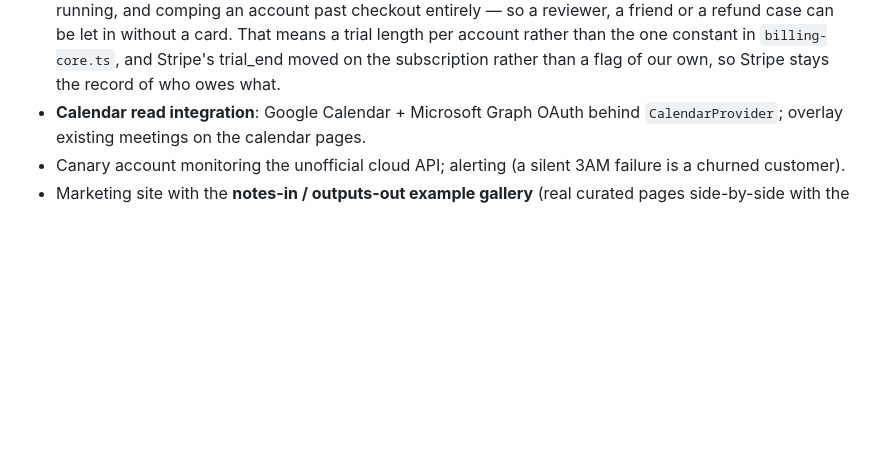
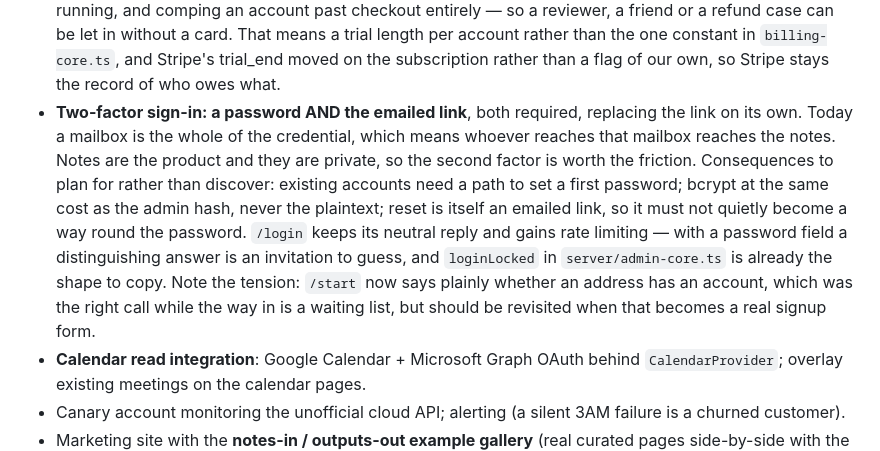
Before and after one commit to DiothasSystems/daymarkable, a Markdown page: docs/BUILD_PLAN.md, the part around the change. GitHub-like rendering; blank space fills up the shorter version.

Commit message:
Write down that sign-in becomes a password and the link, not the link alone
A mailbox is currently the whole credential, so whoever reaches the mailbox reaches the
notes. Noted for Phase 2 with the parts that are easy to discover late rather than plan
for: a path for existing accounts to set a first password, a reset that does not quietly
become a way round the password, and rate limiting on the sign-in page, which keeps its
neutral reply because a password field plus a distinguishing answer is an invitation to
guess.

Also notes the tension it creates with the public page now saying plainly whether an
address has an account. That is right while the way in is a waiting list and worth
revisiting when it becomes a signup form.

Co-Authored-By: Claude Opus 5 <noreply@anthropic.com>

```diff
--- a/docs/BUILD_PLAN.md
+++ b/docs/BUILD_PLAN.md
@@ -81,6 +81,17 @@ exception to the purge).
   can be let in without a card. That means a trial length per account rather than the one
   constant in `billing-core.ts`, and Stripe's trial_end moved on the subscription rather
   than a flag of our own, so Stripe stays the record of who owes what.
+- **Two-factor sign-in: a password AND the emailed link**, both required, replacing the link
+  on its own. Today a mailbox is the whole of the credential, which means whoever reaches
+  that mailbox reaches the notes. Notes are the product and they are private, so the second
+  factor is worth the friction. Consequences to plan for rather than discover: existing
+  accounts need a path to set a first password; bcrypt at the same cost as the admin hash,
+  never the plaintext; reset is itself an emailed link, so it must not quietly become a way
+  round the password. `/login` keeps its neutral reply and gains rate limiting — with a
+  password field a distinguishing answer is an invitation to guess, and `loginLocked` in
+  `server/admin-core.ts` is already the shape to copy. Note the tension: `/start` now says
+  plainly whether an address has an account, which was the right call while the way in is a
+  waiting list, but should be revisited when that becomes a real signup form.
 - **Calendar read integration**: Google Calendar + Microsoft Graph OAuth behind
   `CalendarProvider`; overlay existing meetings on the calendar pages.
 - Canary account monitoring the unofficial cloud API; alerting (a silent 3AM failure is
```
